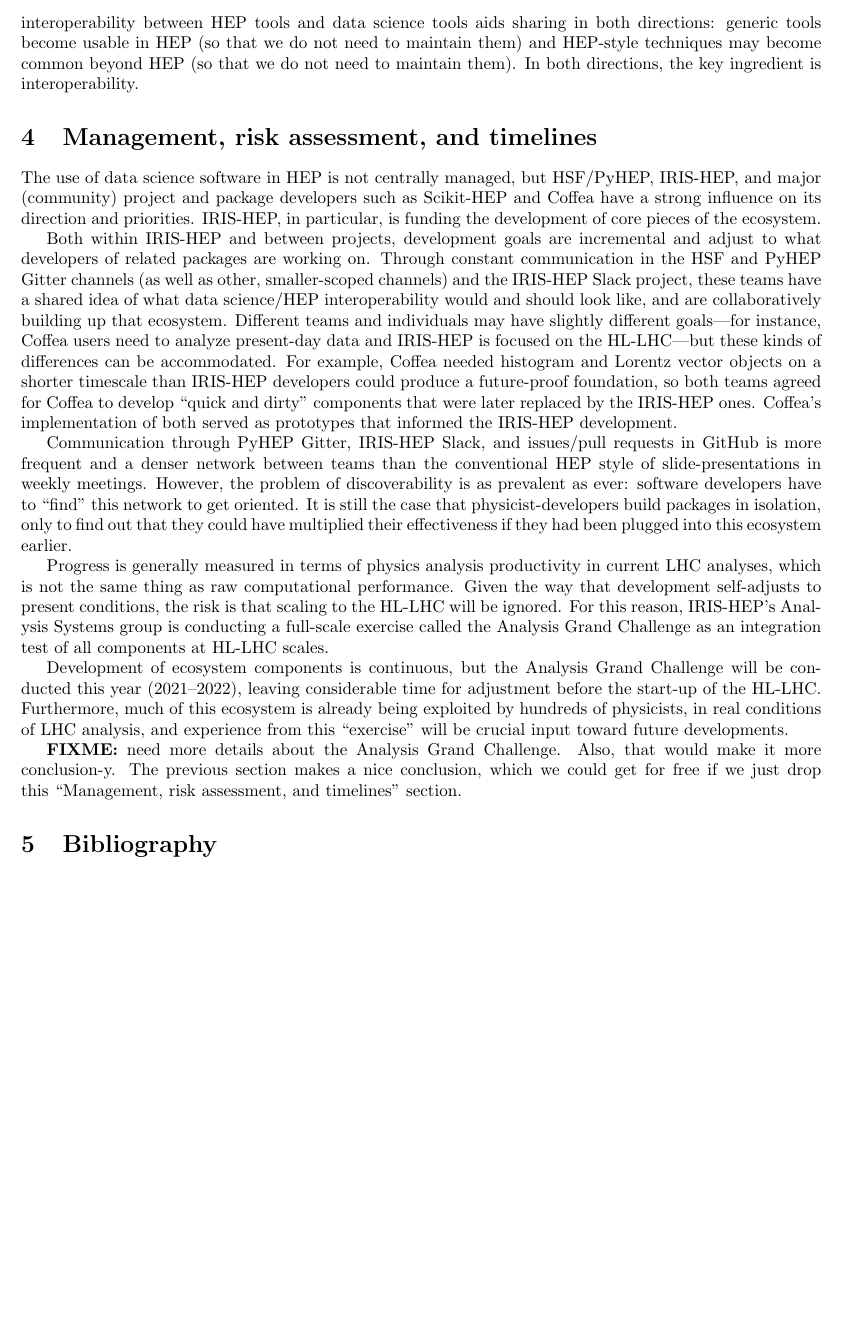
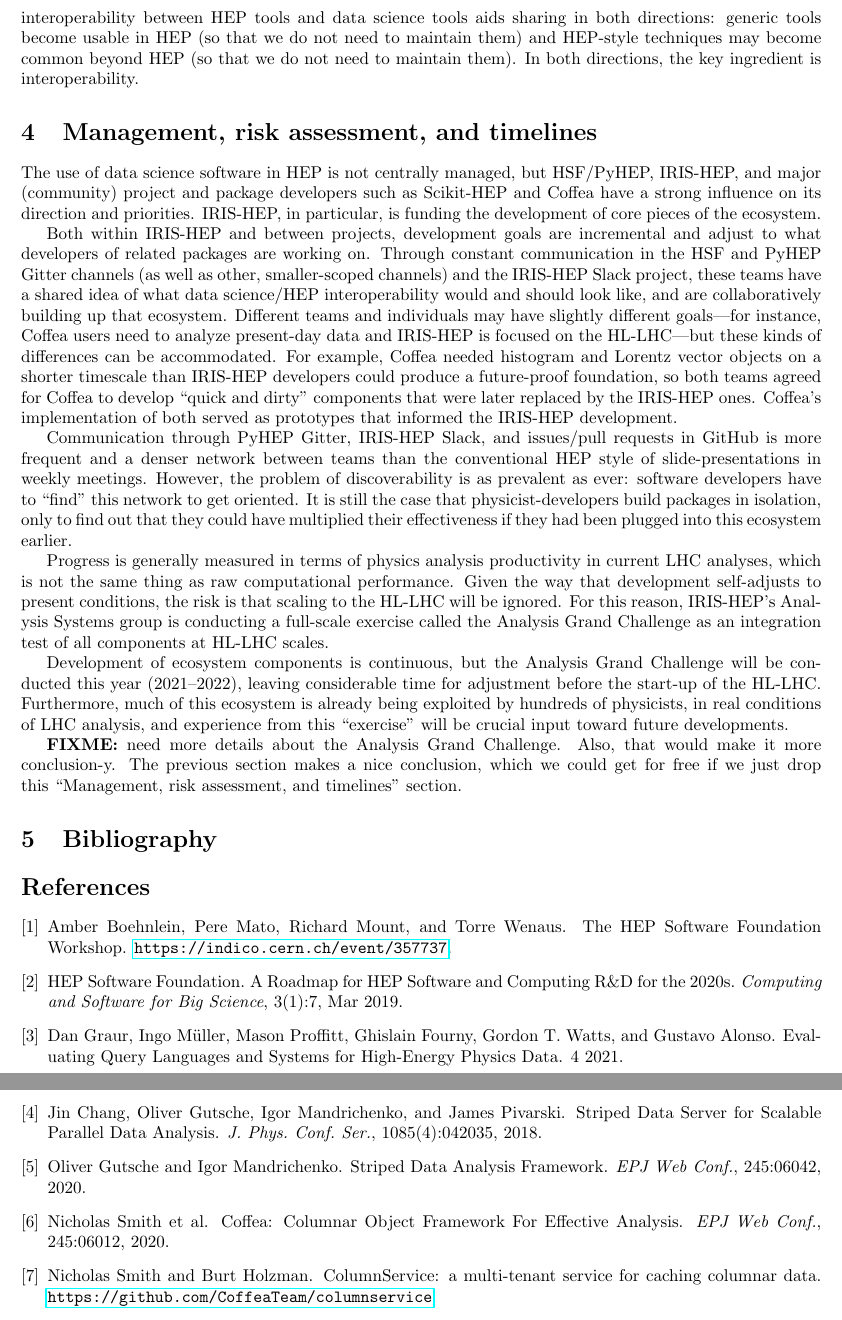
Before and after one commit to jpivarski-talks/2021-09-python-part-of-lh-lhc-document, a LaTeX document (main.tex, which reads bibfile.bib): part of page 14 of 14 before the commit and two parts of pages 14 and 15 of 15 after it, the two joined at a grey line, cut so that both start at the same text, the shorter picture padded with empty space. Compiled offline with pdfLaTeX.

Commit message:
Starting to get references working.

```diff
--- a/bibfile.bib
+++ b/bibfile.bib
@@ -0,0 +1,3 @@
+@misc{hsf-workshop-slac2015,
+author={{Boehnlein}, Amber and {Mato}, Pere and {Mount}, Richard and {Wenaus}, Torre},
+title={{The HEP Software Foundation Workshop}},
@@ -0,0 +8,6 @@
+title="{A Roadmap for HEP Software and Computing R{\&}D for the 2020s}",
+journal={Computing and Software for Big Science},
+year={2019},
+month={Mar},
+day={20},
+volume={3},
@@ -21,3 +41,6 @@
     year = "2020"
 }
 @misc{columnservice,
+author="{Nicholas Smith and Burt Holzman}",
+title="{ColumnService: a multi-tenant service for caching columnar data}",
+howpublished="\url{https://github.com/CoffeaTeam/columnservice}",
--- a/main.tex
+++ b/main.tex
@@ -245,7 +245,7 @@
 
 \section{Bibliography}
 
-%% Surely, this won't work right away. It's a reminder to make it work.
-%\bibliography{bibfile}
+\bibliography{bibfile}{}
+\bibliographystyle{unsrt}
 
 \end{document}
```
Also changed, not shown: bibfile.bib (14 more changed lines), main.tex (8 more changed lines).
